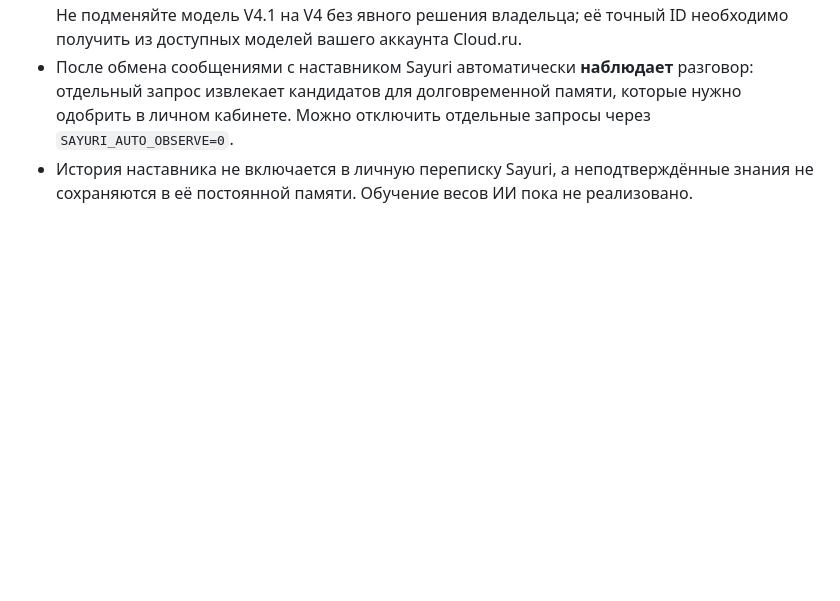
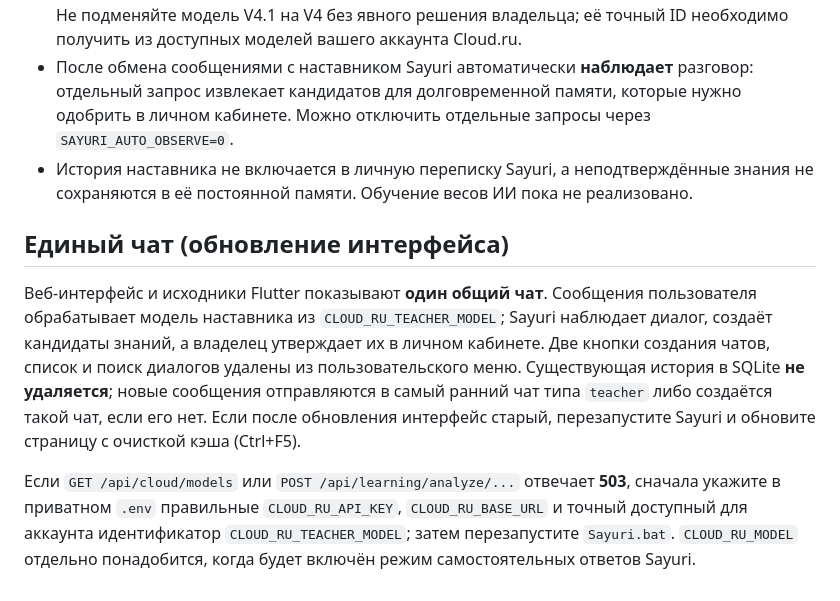
Before and after one commit to Aspksa/Sayuri, a Markdown page: README.md, the part around the change. Rendered like a GitHub page; blank space fills up the shorter version.

Commit message:
Document single mentor chat UI and Cloud.ru 503 configuration

```diff
--- a/README.md
+++ b/README.md
@@ -50,3 +50,8 @@
 - **№02 — DeepSeek‑V4.1‑Flash:** отдельный чат с ИИ-наставником через `CLOUD_RU_TEACHER_MODEL`. Не подменяйте модель V4.1 на V4 без явного решения владельца; её точный ID необходимо получить из доступных моделей вашего аккаунта Cloud.ru.
 - После обмена сообщениями с наставником Sayuri автоматически **наблюдает** разговор: отдельный запрос извлекает кандидатов для долговременной памяти, которые нужно одобрить в личном кабинете. Можно отключить отдельные запросы через `SAYURI_AUTO_OBSERVE=0`.
 - История наставника не включается в личную переписку Sayuri, а неподтверждённые знания не сохраняются в её постоянной памяти. Обучение весов ИИ пока не реализовано.
+
+## Единый чат (обновление интерфейса)
+Веб-интерфейс и исходники Flutter показывают **один общий чат**. Сообщения пользователя обрабатывает модель наставника из `CLOUD_RU_TEACHER_MODEL`; Sayuri наблюдает диалог, создаёт кандидаты знаний, а владелец утверждает их в личном кабинете. Две кнопки создания чатов, список и поиск диалогов удалены из пользовательского меню. Существующая история в SQLite **не удаляется**; новые сообщения отправляются в самый ранний чат типа `teacher` либо создаётся такой чат, если его нет. Если после обновления интерфейс старый, перезапустите Sayuri и обновите страницу с очисткой кэша (Ctrl+F5).
+
+Если `GET /api/cloud/models` или `POST /api/learning/analyze/...` отвечает **503**, сначала укажите в приватном `.env` правильные `CLOUD_RU_API_KEY`, `CLOUD_RU_BASE_URL` и точный доступный для аккаунта идентификатор `CLOUD_RU_TEACHER_MODEL`; затем перезапустите `Sayuri.bat`. `CLOUD_RU_MODEL` отдельно понадобится, когда будет включён режим самостоятельных ответов Sayuri.
```
